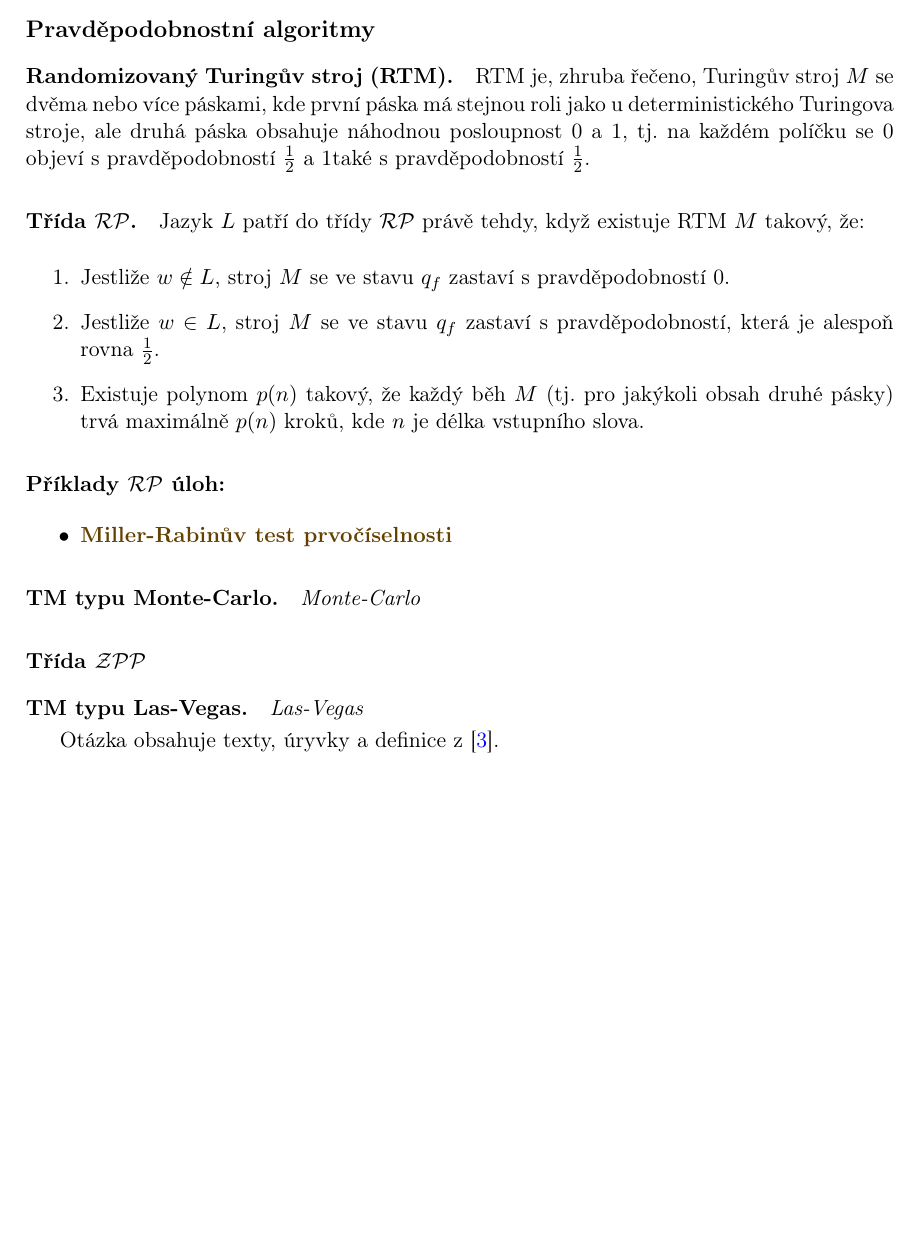
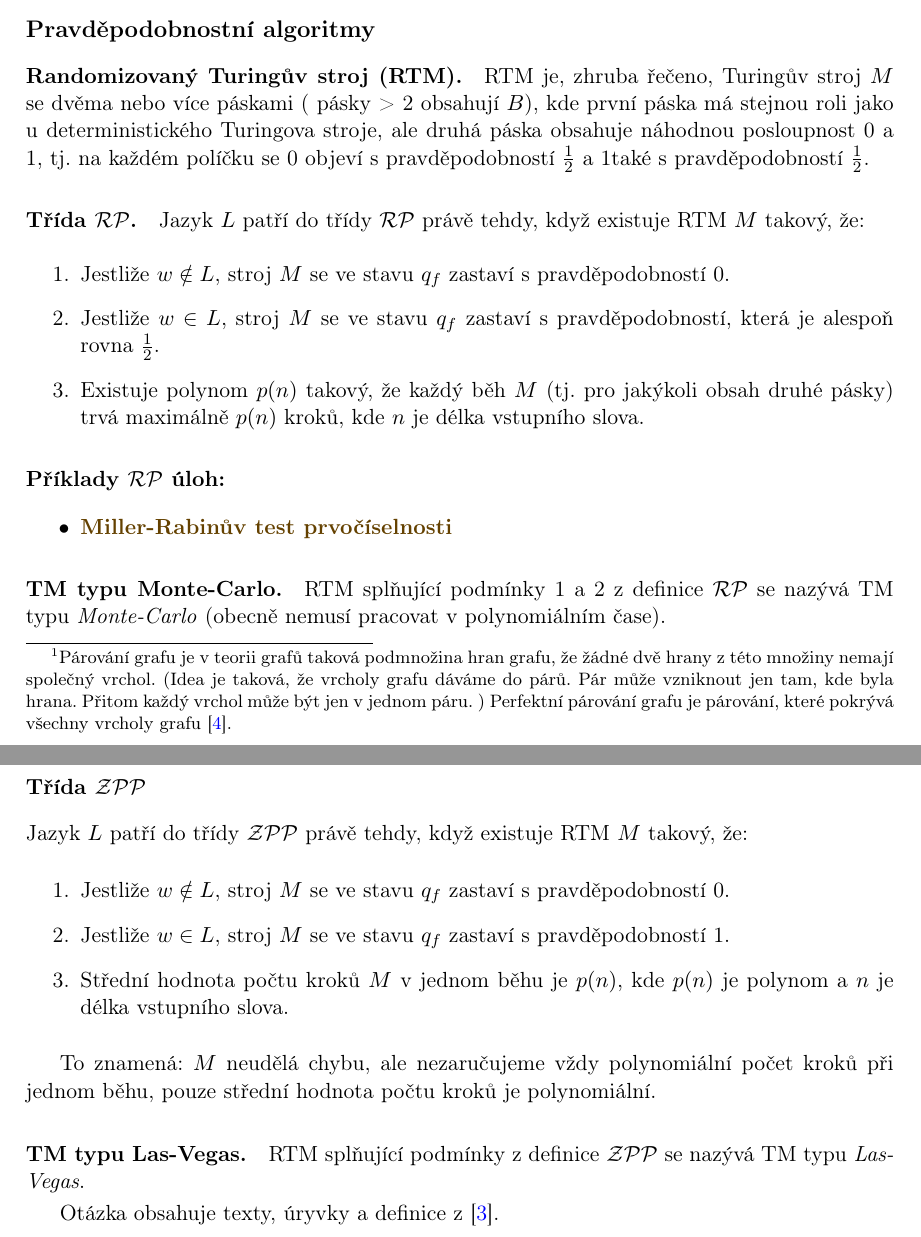
Before and after one commit to mychalvlcek/cvut-oi-mssz, a LaTeX document (spolecne/oi-magistr-spolecne.tex, which reads spolecne/06/06-spolecne.tex): part of page 13 of 18 before the commit and two parts of pages 14 and 15 of 20 after it, the two joined at a grey line, cut so that both start at the same text, the shorter picture padded with empty space. Compiled offline with pdfLaTeX.

Commit message:
spolecna/06/tal  + heuristiky  + 2aprox alg  + christofides  + monte-carlo  + ZPP  + las-vegas

```diff
--- a/spolecne/06/06-spolecne.tex
+++ b/spolecne/06/06-spolecne.tex
@@ -57,0 +80 @@ Důsledkem této věty je vymezení skupiny úloh, které jsou nejtěžší v r
+    \item V grafu $H$ najdeme nejlevnější perfektní párování $P$\footnote{Párování grafu je v teorii grafů taková podmnožina hran grafu, že žádné dvě hrany z této množiny nemají společný vrchol. (Idea je taková, že vrcholy grafu dáváme do párů. Pár může vzniknout jen tam, kde byla hrana. Přitom každý vrchol může být jen v jednom páru. ) Perfektní párování grafu je párování, které pokrývá všechny vrcholy grafu \cite{wiki:parovani}.}.
@@ -58,7 +86,7 @@ Důsledkem této věty je vymezení skupiny úloh, které jsou nejtěžší v r
 
 \subsection*{Pravděpodobnostní algoritmy}
 
-\paragraph{Randomizovaný Turingův stroj (RTM).} RTM je, zhruba řečeno, Turingův stroj $M$ se dvěma nebo více páskami, kde první páska má stejnou roli jako u deterministického Turingova stroje, ale druhá páska obsahuje náhodnou posloupnost 0 a 1, tj. na každém políčku se 0 objeví s pravděpodobností $\frac{1}{2}$ a 1také s pravděpodobností $\frac{1}{2}$.
+\paragraph{Randomizovaný Turingův stroj (RTM).} RTM je, zhruba řečeno, Turingův stroj $M$ se dvěma nebo více páskami ( pásky > 2 obsahují $B$), kde první páska má stejnou roli jako u deterministického Turingova stroje, ale druhá páska obsahuje náhodnou posloupnost 0 a 1, tj. na každém políčku se 0 objeví s pravděpodobností $\frac{1}{2}$ a 1také s pravděpodobností $\frac{1}{2}$.
 
 \paragraph{Třída $\mathcal{RP}$.} Jazyk $L$ patří do třídy $\mathcal{RP}$ právě tehdy, když existuje RTM $M$ takový, že:
 
@@ -73,10 +101,18 @@ Důsledkem této věty je vymezení skupiny úloh, které jsou nejtěžší v r
     \item \textbf{\color{darkBrown}Miller-Rabinův test prvočíselnosti}
 \end{itemize}
 
-\paragraph{TM typu Monte-Carlo.} \textit{Monte-Carlo}
+\paragraph{TM typu Monte-Carlo.} RTM splňující podmínky 1 a 2 z definice $\mathcal{RP}$ se nazývá TM typu \textit{Monte-Carlo} (obecně nemusí pracovat v polynomiálním čase).
 
-\subsubsection*{Třída $\mathcal{ZPP}$}
+\subsubsection*{Třída $\mathcal{ZPP}$} Jazyk $L$ patří do třídy $\mathcal{ZPP}$ právě tehdy, když existuje RTM $M$ takový, že:
 
-\paragraph{TM typu Las-Vegas.} \textit{Las-Vegas}
+\begin{enumerate}
+    \item Jestliže $w \notin L$, stroj $M$ se ve stavu $q_f$ zastaví s pravděpodobností 0.
+    \item Jestliže $w \in L$, stroj $M$ se ve stavu $q_f$ zastaví s pravděpodobností 1.
+    \item Střední hodnota počtu kroků $M$ v jednom běhu je $p(n)$, kde $p(n)$ je polynom a $n$ je délka vstupního slova.
+\end{enumerate}
+
+To znamená: $M$ neudělá chybu, ale nezaručujeme vždy polynomiální počet kroků při jednom běhu, pouze střední hodnota počtu kroků je polynomiální.
+
+\paragraph{TM typu Las-Vegas.} RTM splňující podmínky z definice $\mathcal{ZPP}$ se nazývá TM typu \textit{Las-Vegas}.
 
 Otázka obsahuje texty, úryvky a definice z \cite{tal:demlova}.
```
Also changed, not shown: reference.bib (+7 -0 lines), spolecne/oi-magistr-spolecne.pdf, spolecne/06/06-spolecne.tex (27 more changed lines).
